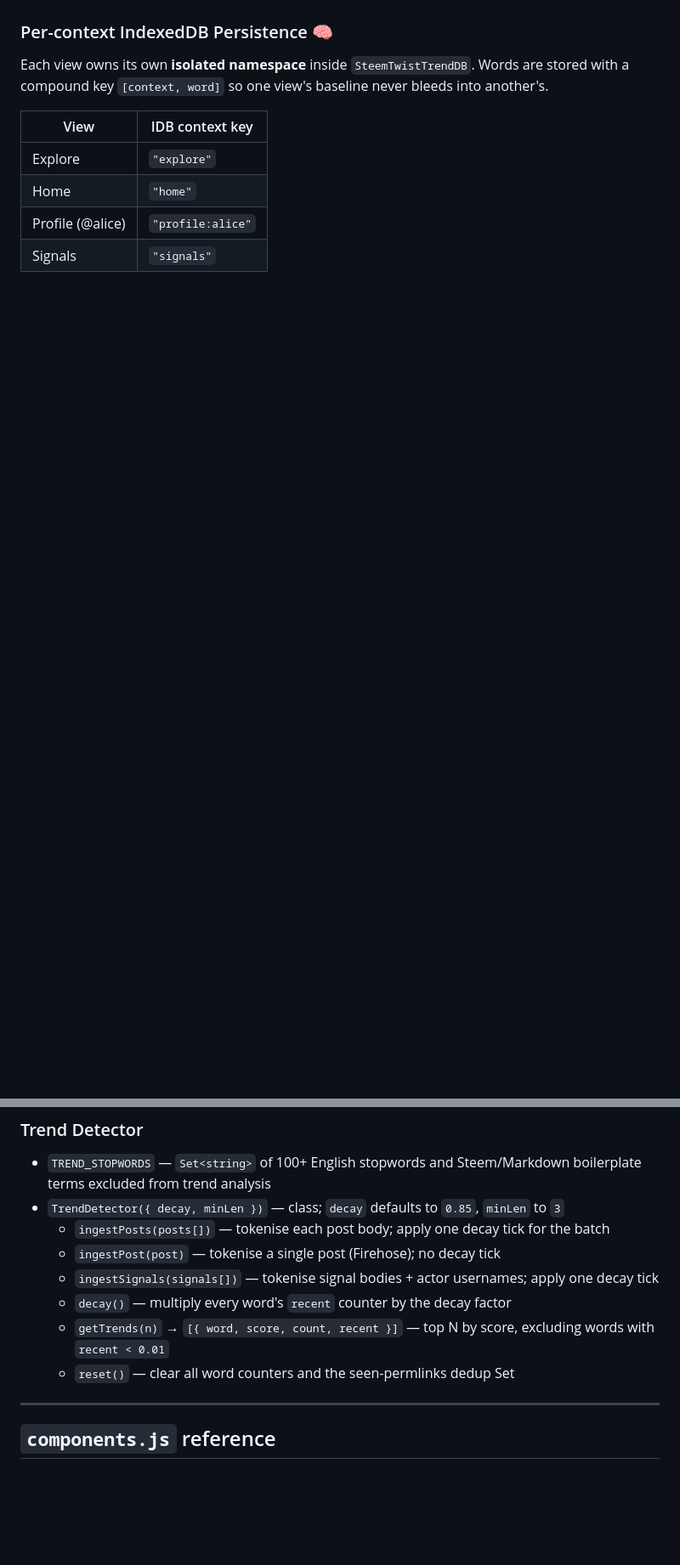
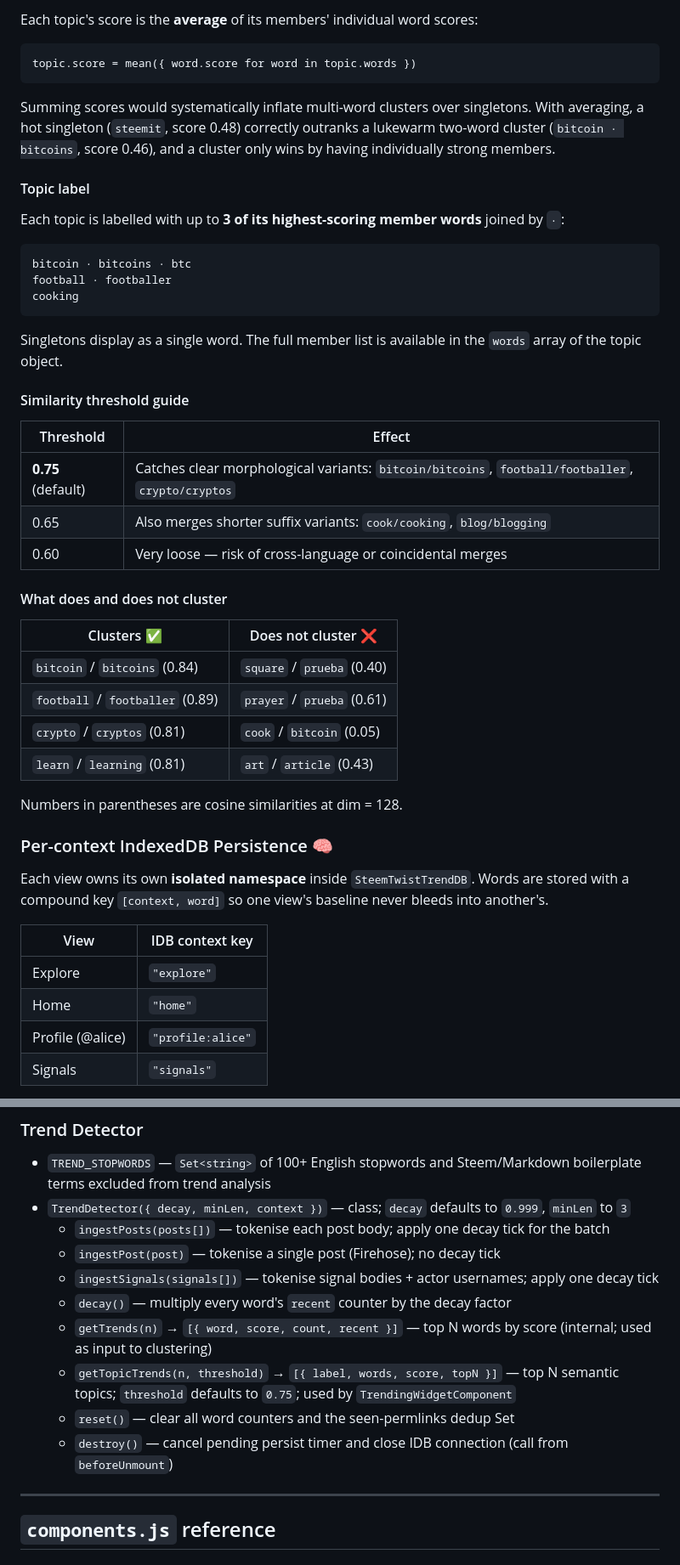
Before and after one commit to puncakbukit/steemtwist-dev, a Markdown page: README.md, 2 parts joined by grey strips. Shown at 85% size. GitHub-like rendering; blank space fills up the shorter version.

````diff
--- a/README.md
+++ b/README.md
@@ -141,3 +173,42 @@ Decay is triggered in two ways:
+Each topic's score is the **average** of its members' individual word scores:
+
+```
+topic.score = mean({ word.score for word in topic.words })
+```
+
+Summing scores would systematically inflate multi-word clusters over singletons. With averaging, a hot singleton (`steemit`, score 0.48) correctly outranks a lukewarm two-word cluster (`bitcoin · bitcoins`, score 0.46), and a cluster only wins by having individually strong members.
+
+#### Topic label
+
+Each topic is labelled with up to **3 of its highest-scoring member words** joined by ` · `:
+
+```
+bitcoin · bitcoins · btc
+football · footballer
+cooking
+```
+
+Singletons display as a single word. The full member list is available in the `words` array of the topic object.
+
+#### Similarity threshold guide
+
+| Threshold | Effect |
+|---|---|
+| **0.75** (default) | Catches clear morphological variants: `bitcoin/bitcoins`, `football/footballer`, `crypto/cryptos` |
+| 0.65 | Also merges shorter suffix variants: `cook/cooking`, `blog/blogging` |
+| 0.60 | Very loose — risk of cross-language or coincidental merges |
+
+#### What does and does not cluster
+
+| Clusters ✅ | Does not cluster ❌ |
+|---|---|
+| `bitcoin` / `bitcoins` (0.84) | `square` / `prueba` (0.40) |
+| `football` / `footballer` (0.89) | `prayer` / `prueba` (0.61) |
+| `crypto` / `cryptos` (0.81) | `cook` / `bitcoin` (0.05) |
+| `learn` / `learning` (0.81) | `art` / `article` (0.43) |
+
+Numbers in parentheses are cosine similarities at dim = 128.
+
 ### Per-context IndexedDB Persistence 🧠
 
 Each view owns its own **isolated namespace** inside `SteemTwistTrendDB`. Words are stored with a compound key `[context, word]` so one view's baseline never bleeds into another's.
@@ -575,13 +659,15 @@ steemtwist/
 
 ### Trend Detector
 - `TREND_STOPWORDS` — `Set<string>` of 100+ English stopwords and Steem/Markdown boilerplate terms excluded from trend analysis
-- `TrendDetector({ decay, minLen })` — class; `decay` defaults to `0.85`, `minLen` to `3`
+- `TrendDetector({ decay, minLen, context })` — class; `decay` defaults to `0.999`, `minLen` to `3`
   - `ingestPosts(posts[])` — tokenise each post body; apply one decay tick for the batch
   - `ingestPost(post)` — tokenise a single post (Firehose); no decay tick
   - `ingestSignals(signals[])` — tokenise signal bodies + actor usernames; apply one decay tick
   - `decay()` — multiply every word's `recent` counter by the decay factor
-  - `getTrends(n)` → `[{ word, score, count, recent }]` — top N by score, excluding words with `recent < 0.01`
+  - `getTrends(n)` → `[{ word, score, count, recent }]` — top N words by score (internal; used as input to clustering)
+  - `getTopicTrends(n, threshold)` → `[{ label, words, score, topN }]` — top N semantic topics; `threshold` defaults to `0.75`; used by `TrendingWidgetComponent`
   - `reset()` — clear all word counters and the seen-permlinks dedup Set
+  - `destroy()` — cancel pending persist timer and close IDB connection (call from `beforeUnmount`)
 
 ---
 
````
Also changed, not shown: other parts of README.md (+62 -17 lines).
